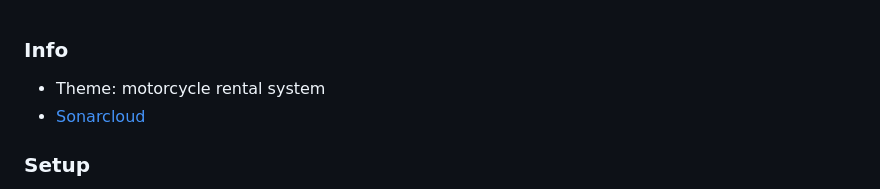
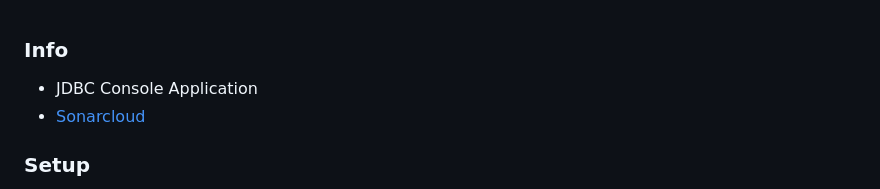
Before and after one commit to Intzer/bsuir-ciir-java, a Markdown page: readme.md, the part around the change printed below. Drawn GitHub-style.

```diff
--- a/readme.md
+++ b/readme.md
@@ -1,5 +1,5 @@
 ### Info
-- Theme: motorcycle rental system
+- JDBC Console Application
 - [Sonarcloud](https://sonarcloud.io/summary/overall?id=Intzer_bsuir-ciir-java&branch=main)
 
 ### Setup
```
Also changed, not shown: other parts of readme.md (+7 -9 lines), s1.png (added), s2.png (added), s3.png (added), s4.png (added), s5.png (added), s6.png (added).
